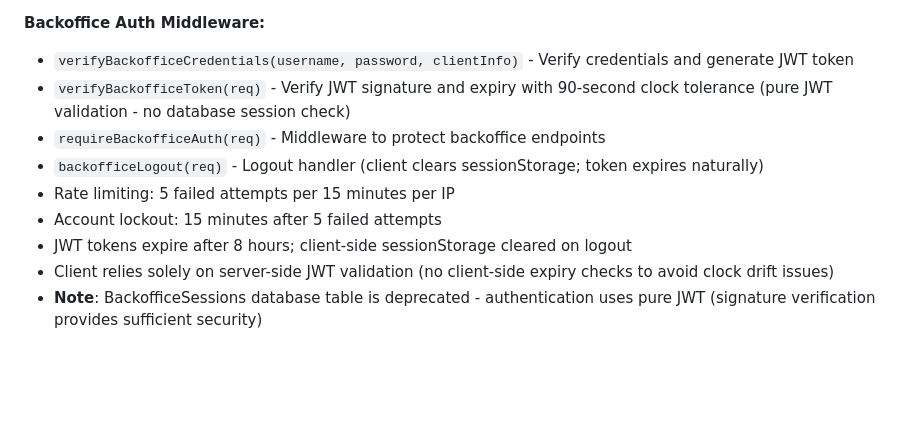
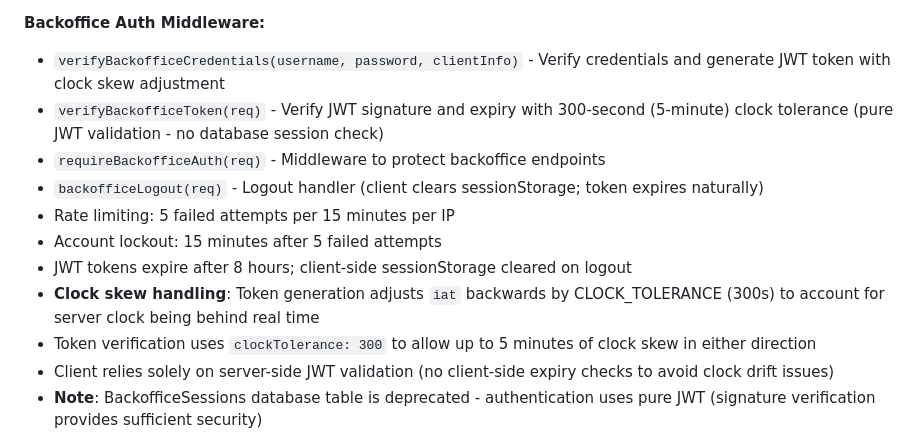
Before and after one commit to usvt-mis/price-list, a Markdown page: CLAUDE.md, the part around the change. Rendered like a GitHub page; blank space fills up the shorter version.

Commit message:
docs: update backoffice auth clock tolerance documentation
- Correct clock tolerance from 90 seconds to 300 seconds (5 minutes)
- Document clock skew adjustment pattern in token generation
- Clarify that iat is adjusted backwards by CLOCK_TOLERANCE to handle server clock being behind real time

Co-Authored-By: Claude <noreply@anthropic.com>

```diff
--- a/CLAUDE.md
+++ b/CLAUDE.md
@@ -241,13 +241,15 @@ The application implements a 4-tier role system:
 - `getRoleLabel(role)` - Map internal role names to display labels (includes 'Unassigned' for NoRole)
 
 **Backoffice Auth Middleware:**
-- `verifyBackofficeCredentials(username, password, clientInfo)` - Verify credentials and generate JWT token
-- `verifyBackofficeToken(req)` - Verify JWT signature and expiry with 90-second clock tolerance (pure JWT validation - no database session check)
+- `verifyBackofficeCredentials(username, password, clientInfo)` - Verify credentials and generate JWT token with clock skew adjustment
+- `verifyBackofficeToken(req)` - Verify JWT signature and expiry with 300-second (5-minute) clock tolerance (pure JWT validation - no database session check)
 - `requireBackofficeAuth(req)` - Middleware to protect backoffice endpoints
 - `backofficeLogout(req)` - Logout handler (client clears sessionStorage; token expires naturally)
 - Rate limiting: 5 failed attempts per 15 minutes per IP
 - Account lockout: 15 minutes after 5 failed attempts
 - JWT tokens expire after 8 hours; client-side sessionStorage cleared on logout
+- **Clock skew handling**: Token generation adjusts `iat` backwards by CLOCK_TOLERANCE (300s) to account for server clock being behind real time
+- Token verification uses `clockTolerance: 300` to allow up to 5 minutes of clock skew in either direction
 - Client relies solely on server-side JWT validation (no client-side expiry checks to avoid clock drift issues)
 - **Note**: BackofficeSessions database table is deprecated - authentication uses pure JWT (signature verification provides sufficient security)
 
```
